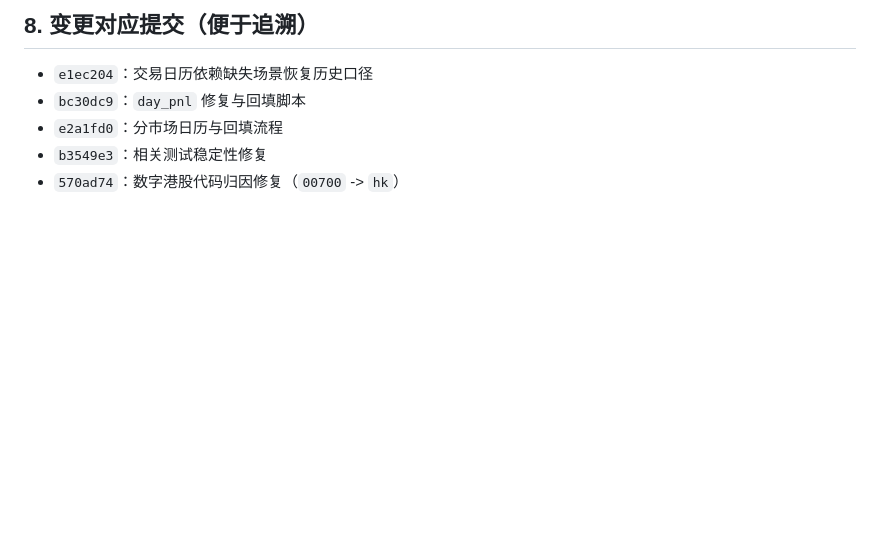
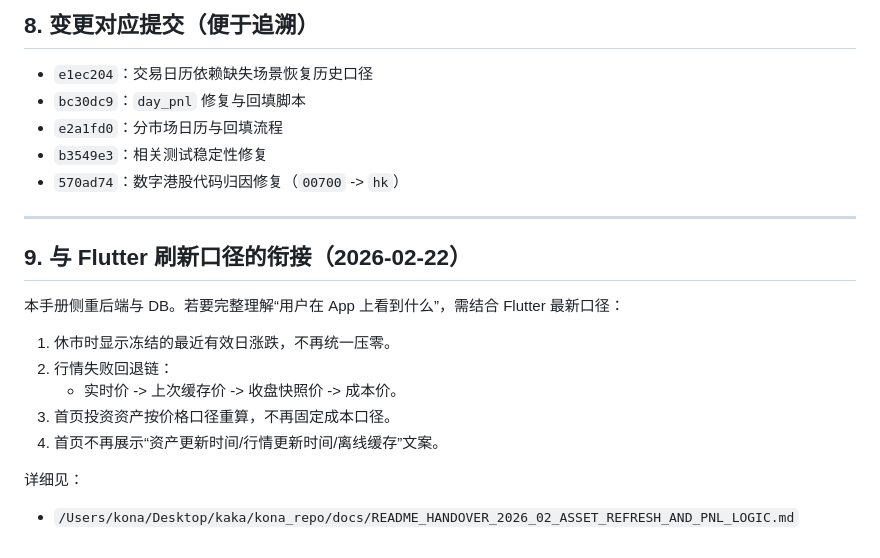
Before and after one commit to konaoo/kona, a Markdown page: docs/README_ANALYSIS_CALENDAR_MARKET_BREAKDOWN.md, the part around the change. Drawn GitHub-style; blank space fills up the shorter version.

```diff
--- a/docs/README_ANALYSIS_CALENDAR_MARKET_BREAKDOWN.md
+++ b/docs/README_ANALYSIS_CALENDAR_MARKET_BREAKDOWN.md
@@ -250,3 +250,19 @@ curl -s "http://57.180.79.186:5003/api/analysis/calendar/market_breakdown?type=d
 - `e2a1fd0`：分市场日历与回填流程
 - `b3549e3`：相关测试稳定性修复
 - `570ad74`：数字港股代码归因修复（`00700` -> `hk`）
+
+---
+
+## 9. 与 Flutter 刷新口径的衔接（2026-02-22）
+
+本手册侧重后端与 DB。若要完整理解“用户在 App 上看到什么”，需结合 Flutter 最新口径：
+
+1. 休市时显示冻结的最近有效日涨跌，不再统一压零。
+2. 行情失败回退链：
+   - 实时价 -> 上次缓存价 -> 收盘快照价 -> 成本价。
+3. 首页投资资产按价格口径重算，不再固定成本口径。
+4. 首页不再展示“资产更新时间/行情更新时间/离线缓存”文案。
+
+详细见：
+
+- `/Users/kona/Desktop/kaka/kona_repo/docs/README_HANDOVER_2026_02_ASSET_REFRESH_AND_PNL_LOGIC.md`
```
Also changed, not shown: README.md (+81 -5 lines), docs/README_HANDOVER_2026_02_ASSET_REFRESH_AND_PNL_LOGIC.md (added, +297 -0 lines).
